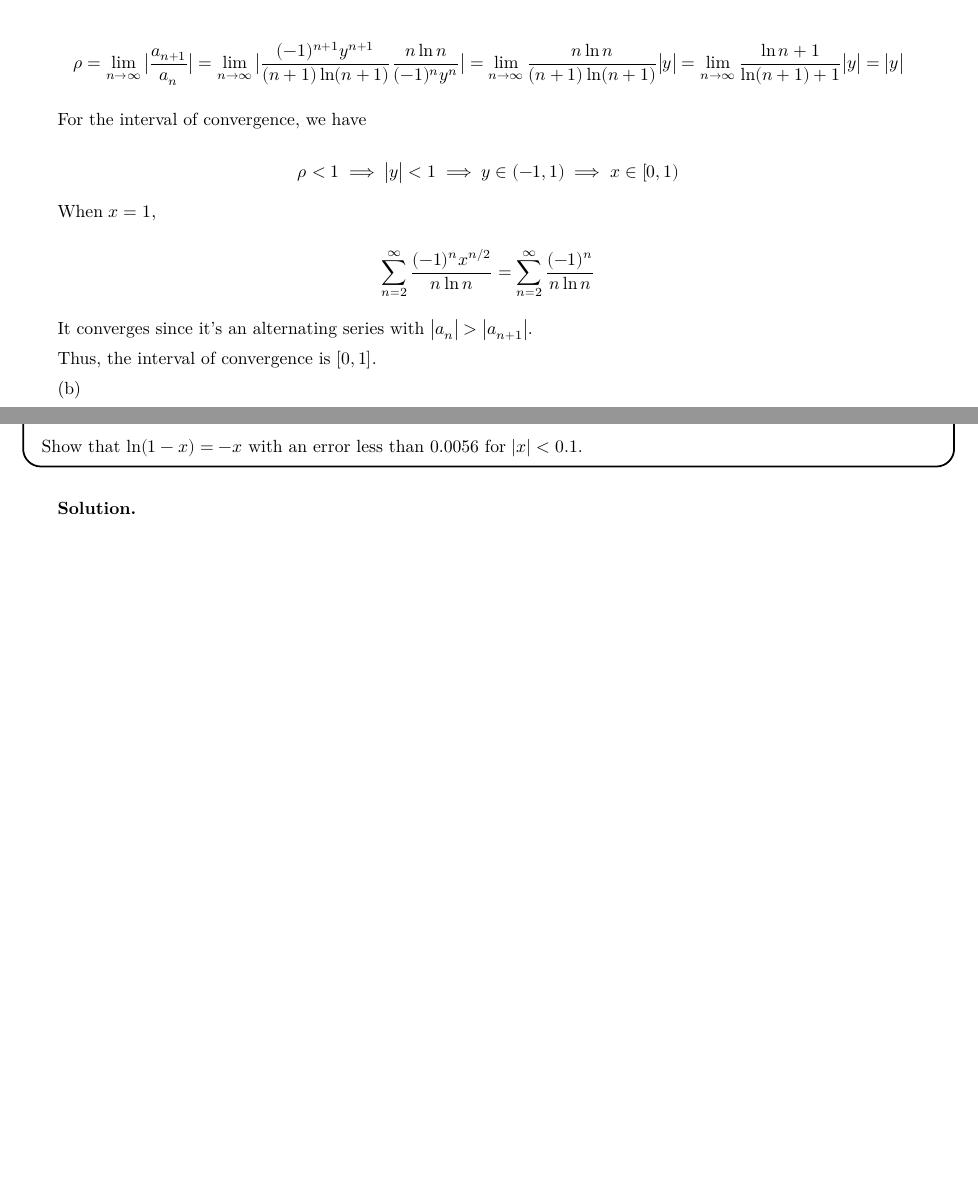
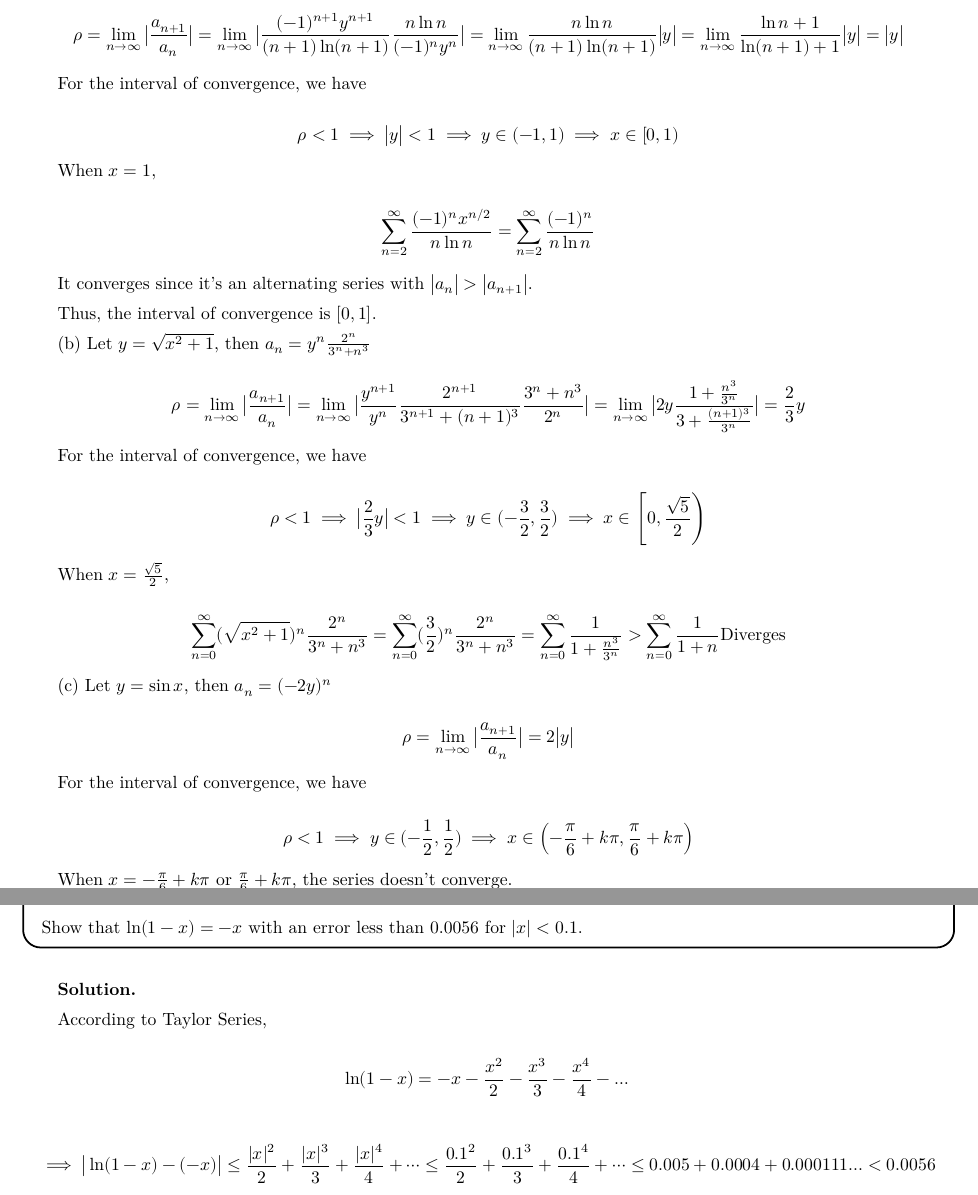
Before and after one commit to AndyLin31/Mathematical-Methods-in-Physics-Notes, a LaTeX document (PHYS 3031 Notes.tex): two parts of pages 10 and 12 of 18, joined at a grey line, cut so that both start at the same text, the shorter picture padded with empty space. Compiled offline with XeLaTeX; a missing font is replaced by an installed copy or a similar font.

Commit message:
Sept. 11

```diff
--- a/PHYS 3031 Notes.tex
+++ b/PHYS 3031 Notes.tex
@@ -642,9 +642,37 @@ It converges since it's an alternating series with $\big| a_n \big| > \big| a_{n
 
 Thus, the interval of convergence is $[0,1]$.
 
-(b)
+(b) Let $y = \sqrt{x^2+1}$, then $a_n = y^n \frac{2^n}{3^n+n^3}$
 
-(c)
+$$
+\rho = \lim_{n\to\infty} \big| \frac{a_{n+1}}{a_n} \big| = \lim_{n\to\infty} \big| \frac{y^{n+1}}{y^n} \frac{2^{n+1}}{3^{n+1}+(n+1)^3} \frac{3^n+n^3}{2^n} \big| = \lim_{n\to\infty} \big| 2y \frac{1+\frac{n^3}{3^n}}{3+\frac{(n+1)^3}{3^n}} \big| = \frac{2}{3} y
+$$
+
+For the interval of convergence, we have
+
+$$
+\rho < 1 \implies \big|\frac{2}{3} y\big| < 1 \implies y \in (-\frac{3}{2}, \frac{3}{2}) \implies x \in \left[0, \frac{\sqrt{5}}{2}\right)
+$$
+
+When $x = \frac{\sqrt{5}}{2}$,
+
+$$
+\sum_{n=0}^\infty (\sqrt{x^2+1})^n \frac{2^n}{3^n+n^3} = \sum_{n=0}^\infty (\frac{3}{2})^n \frac{2^n}{3^n+n^3} = \sum_{n=0}^\infty \frac{1}{1+\frac{n^3}{3^n}} > \sum_{n=0}^\infty \frac{1}{1+n} \text{Diverges}
+$$
+
+(c) Let $y = \sin x$, then $a_n = (-2y)^n$
+
+$$
+\rho = \lim_{n\to\infty} \big| \frac{a_{n+1}}{a_n} \big| = 2 \big| y \big|
+$$
+
+For the interval of convergence, we have
+
+$$
+\rho < 1 \implies y \in (-\frac{1}{2}, \frac{1}{2}) \implies x \in \left(-\frac{\pi}{6} + k\pi, \frac{\pi}{6} + k\pi\right)
+$$
+
+When $x = -\frac{\pi}{6} + k\pi$ or $\frac{\pi}{6} + k\pi$, the series doesn't converge.
 
 \newpage
 
@@ -666,6 +706,16 @@ Thus, the interval of convergence is $[0,1]$.
 
 \textbf{Solution.}
 
+According to Taylor Series,
+
+$$
+\ln (1−x) = -x - \frac{x^2}{2} - \frac{x^3}{3} - \frac{x^4}{4} - \dots
+$$
+
+$$
+\implies \big| \ln(1-x) - (-x) \big| \leq \frac{|x|^2}{2} + \frac{|x|^3}{3} + \frac{|x|^4}{4} + \dots \leq \frac{0.1^2}{2} + \frac{0.1^3}{3} + \frac{0.1^4}{4} + \dots \leq 0.005 + 0.0004 + 0.000111... < 0.0056
+$$
+
 \newpage
 
 \begin{Problem}
```
Also changed, not shown: PHYS 3031 Notes.pdf, PHYS 3031 Notes.tex (21 more changed lines), 2 other files.
